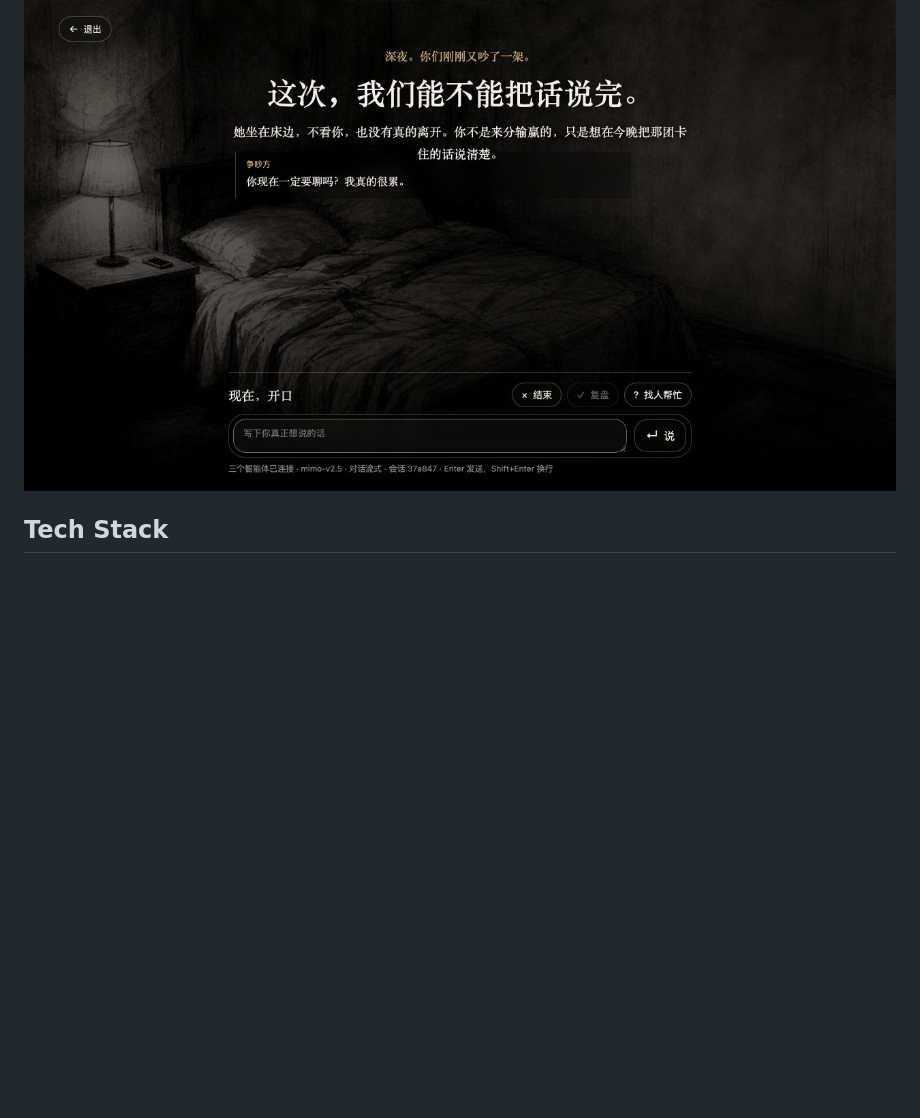
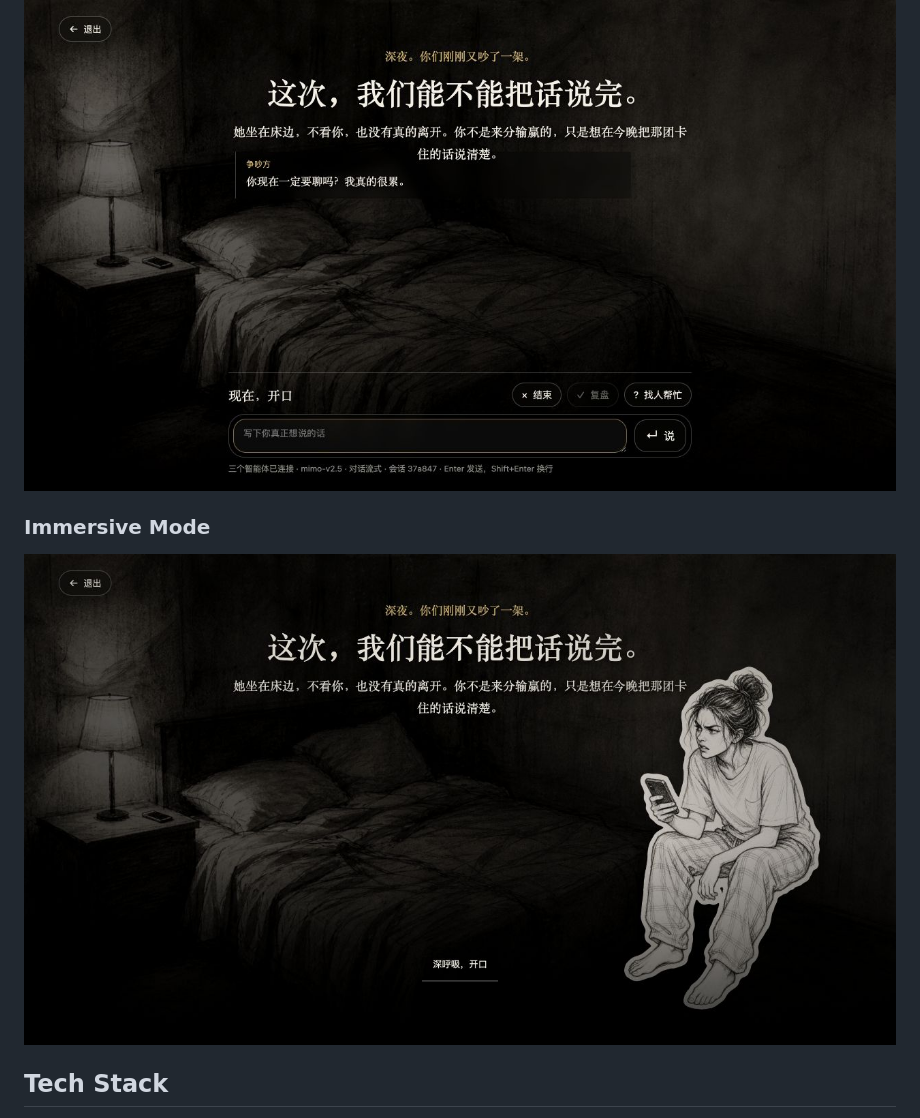
Before and after one commit to waitingfish/argue-practice-room, a Markdown page: README.en.md, the part around the change. GitHub-like rendering; pictures changed too: docs/images/immersive-mode.jpg (added); blank space fills up the shorter version.

```diff
--- a/README.en.md
+++ b/README.en.md
@@ -15,6 +15,10 @@ The project is currently in active foundational development, with a focus on val
 ### Training Conversation
 
 ![Argument Practice Room training conversation screen](docs/images/training-room.jpg)
+
+### Immersive Mode
+
+![Argument Practice Room immersive mode screen](docs/images/immersive-mode.jpg)
 
 ## Tech Stack
 
```
Also changed, not shown: README.md (+4 -0 lines).
